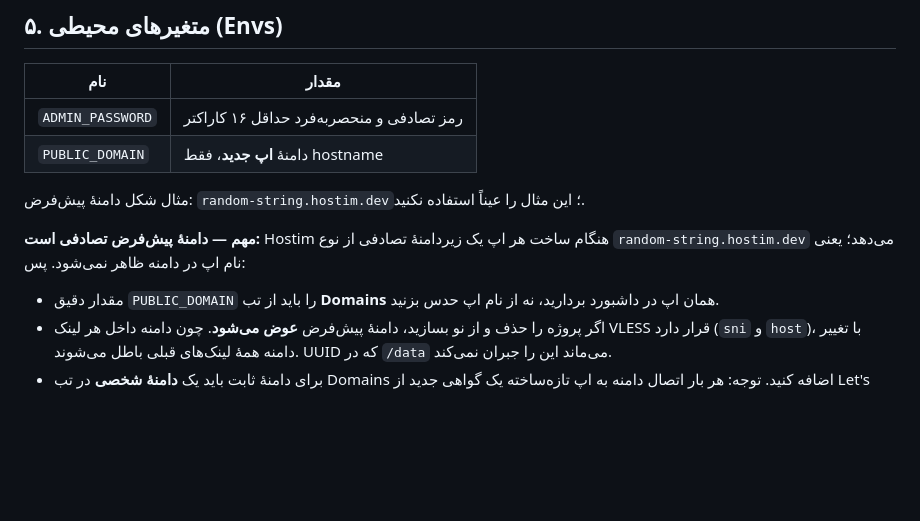
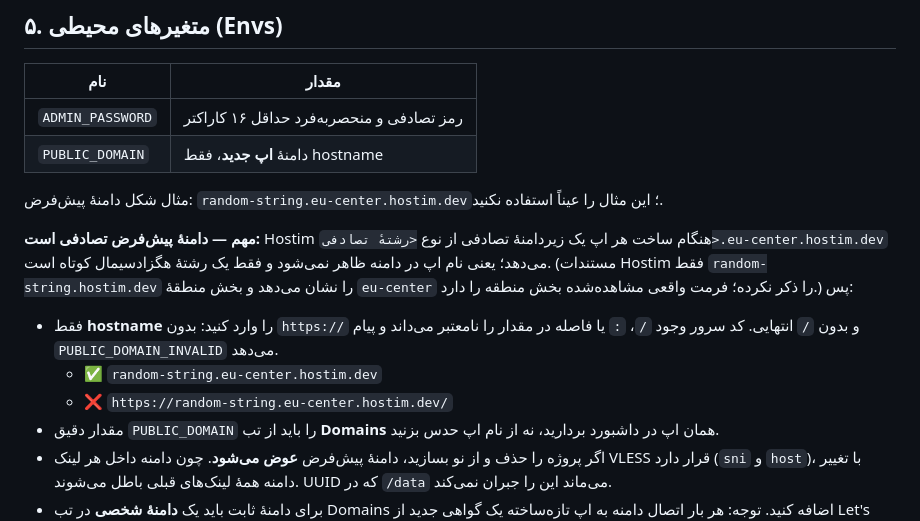
Before and after one commit to majidshilehsari/Darvazeh, a Markdown page: docs/HOSTIM-DEPLOY.fa.md, the part around the change. Drawn GitHub-style; blank space fills up the shorter version.

Commit message:
docs: record observed Hostim domain format incl. region segment
Live app at <random>.eu-center.hostim.dev shows the built-in domain
includes an 'eu-center' region segment that Hostim's own docs omit.
Also spell out the hostname-only rule: no https:// prefix and no
trailing slash, otherwise the server reports PUBLIC_DOMAIN_INVALID.

Co-authored-by: arena-agent <297053741+arena-agent@users.noreply.github.com>

```diff
--- a/docs/HOSTIM-DEPLOY.fa.md
+++ b/docs/HOSTIM-DEPLOY.fa.md
@@ -71,10 +71,13 @@ HTTP Service را فعال کنید و پورت داخلی اپ را **8080** ق
 | `ADMIN_PASSWORD` | رمز تصادفی و منحصربه‌فرد حداقل ۱۶ کاراکتر |
 | `PUBLIC_DOMAIN` | دامنهٔ **اپ جدید**، فقط hostname |
 
-مثال شکل دامنهٔ پیش‌فرض: `random-string.hostim.dev`؛ این مثال را عیناً استفاده نکنید.
+مثال شکل دامنهٔ پیش‌فرض: `random-string.eu-center.hostim.dev`؛ این مثال را عیناً استفاده نکنید.
 
-**مهم — دامنهٔ پیش‌فرض تصادفی است:** Hostim هنگام ساخت هر اپ یک زیردامنهٔ تصادفی از نوع `random-string.hostim.dev` می‌دهد؛ یعنی نام اپ در دامنه ظاهر نمی‌شود. پس:
+**مهم — دامنهٔ پیش‌فرض تصادفی است:** Hostim هنگام ساخت هر اپ یک زیردامنهٔ تصادفی از نوع `<رشتهٔ تصادفی>.eu-center.hostim.dev` می‌دهد؛ یعنی نام اپ در دامنه ظاهر نمی‌شود و فقط یک رشتهٔ هگزادسیمال کوتاه است. (مستندات Hostim فقط `random-string.hostim.dev` را نشان می‌دهد و بخش منطقهٔ `eu-center` را ذکر نکرده؛ فرمت واقعی مشاهده‌شده بخش منطقه را دارد.) پس:
 
+- فقط **hostname** را وارد کنید: بدون `https://` و بدون `/` انتهایی. کد سرور وجود `/`، `:` یا فاصله در مقدار را نامعتبر می‌داند و پیام `PUBLIC_DOMAIN_INVALID` می‌دهد.
+  - ✅ `random-string.eu-center.hostim.dev`
+  - ❌ `https://random-string.eu-center.hostim.dev/`
 - مقدار دقیق `PUBLIC_DOMAIN` را باید از تب **Domains** همان اپ در داشبورد بردارید، نه از نام اپ حدس بزنید.
 - اگر پروژه را حذف و از نو بسازید، دامنهٔ پیش‌فرض **عوض می‌شود**. چون دامنه داخل هر لینک VLESS قرار دارد (`sni` و `host`)، با تغییر دامنه همهٔ لینک‌های قبلی باطل می‌شوند. UUID که در `/data` می‌ماند این را جبران نمی‌کند.
 - برای دامنهٔ ثابت باید یک **دامنهٔ شخصی** در تب Domains اضافه کنید. توجه: هر بار اتصال دامنه به اپ تازه‌ساخته یک گواهی جدید از Let's Encrypt می‌گیرد و سهمیهٔ هفتگی هر hostname حدود ۵ گواهی است؛ پس حذف/ساخت مکرر با همان دامنه، سهمیه را می‌سوزاند. مستندات Hostim برای ساخت مکرر پروژه، دامنهٔ پیش‌فرض `*.hostim.dev` را توصیه می‌کند.
```
